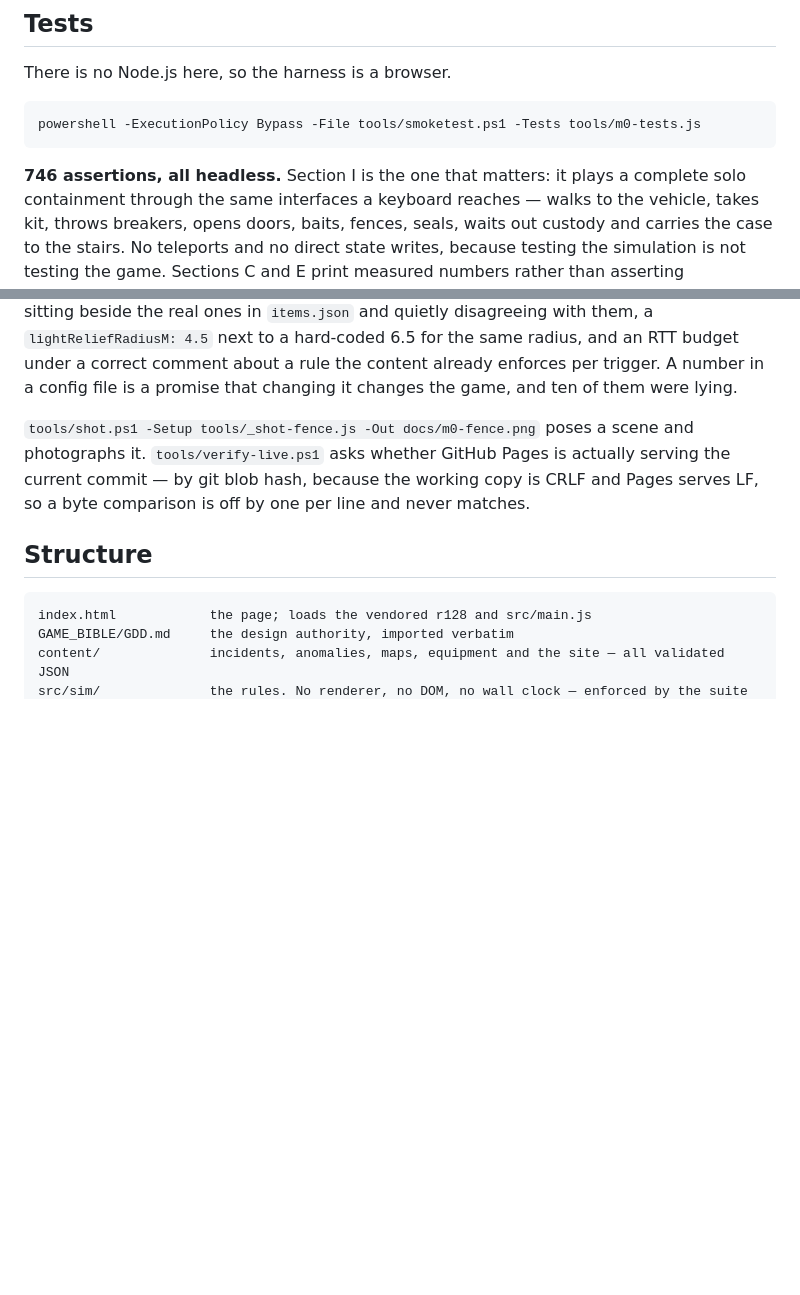
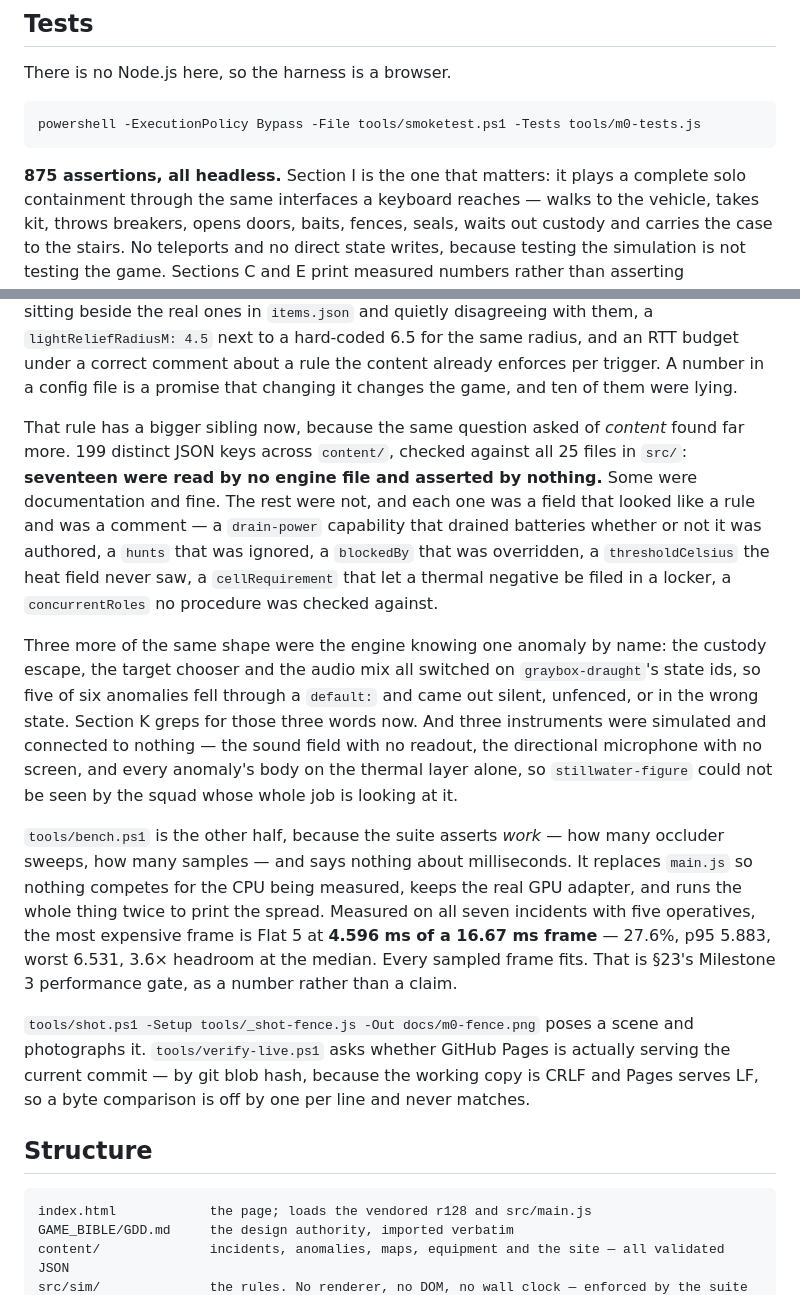
Before and after one commit to Dumb-Tony/ContainmentDetailWeb, a Markdown page: README.md, 2 parts joined by grey strips. GitHub-like rendering; blank space fills up the shorter version.

Commit message:
README: seven incidents over three buildings, and what asking one question of the content found
The board as content and the earned-observation vocabulary. The noise readout and why it
prints no decibel figure. The evidence-path count on both denominators -- 25 of 25 per
anomaly, and the 24 of 30 per incident package that the first number was hiding. The
content-key audit: 199 distinct keys against 25 engine files, seventeen read by nothing.
The three places the engine knew one anomaly by name. The three instruments that were
simulated and connected to nothing.

And the Milestone 3 performance gate as a measurement rather than a claim: with all seven
incidents and five operatives the most expensive frame is Flat 5 at 4.596 ms of a 16.67 ms
frame -- 27.6%, p95 5.883, worst 6.531, 3.6x headroom at the median. Every sampled frame
fits.

875 assertions, all headless.

Co-Authored-By: Claude Opus 5 <noreply@anthropic.com>

````diff
--- a/README.md
+++ b/README.md
@@ -348,7 +348,7 @@ There is no Node.js here, so the harness is a browser.
 powershell -ExecutionPolicy Bypass -File tools/smoketest.ps1 -Tests tools/m0-tests.js
 ```
 
-**746 assertions, all headless.** Section I is the one that matters: it plays a complete
+**875 assertions, all headless.** Section I is the one that matters: it plays a complete
 solo containment through the same interfaces a keyboard reaches — walks to the vehicle,
 takes kit, throws breakers, opens doors, baits, fences, seals, waits out custody and
 carries the case to the stairs. No teleports and no direct state writes, because testing
@@ -370,6 +370,31 @@ them, a `lightReliefRadiusM: 4.5` next to a hard-coded 6.5 for the same radius,
 budget under a correct comment about a rule the content already enforces per trigger. A
 number in a config file is a promise that changing it changes the game, and ten of them
 were lying.
+
+That rule has a bigger sibling now, because the same question asked of *content* found far
+more. 199 distinct JSON keys across `content/`, checked against all 25 files in `src/`:
+**seventeen were read by no engine file and asserted by nothing.** Some were documentation
+and fine. The rest were not, and each one was a field that looked like a rule and was a
+comment — a `drain-power` capability that drained batteries whether or not it was authored,
+a `hunts` that was ignored, a `blockedBy` that was overridden, a `thresholdCelsius` the heat
+field never saw, a `cellRequirement` that let a thermal negative be filed in a locker, a
+`concurrentRoles` no procedure was checked against.
+
+Three more of the same shape were the engine knowing one anomaly by name: the custody
+escape, the target chooser and the audio mix all switched on `graybox-draught`'s state ids,
+so five of six anomalies fell through a `default:` and came out silent, unfenced, or in the
+wrong state. Section K greps for those three words now. And three instruments were
+simulated and connected to nothing — the sound field with no readout, the directional
+microphone with no screen, and every anomaly's body on the thermal layer alone, so
+`stillwater-figure` could not be seen by the squad whose whole job is looking at it.
+
+`tools/bench.ps1` is the other half, because the suite asserts *work* — how many occluder
+sweeps, how many samples — and says nothing about milliseconds. It replaces `main.js` so
+nothing competes for the CPU being measured, keeps the real GPU adapter, and runs the whole
+thing twice to print the spread. Measured on all seven incidents with five operatives, the
+most expensive frame is Flat 5 at **4.596 ms of a 16.67 ms frame** — 27.6%, p95 5.883,
+worst 6.531, 3.6× headroom at the median. Every sampled frame fits. That is §23's Milestone
+3 performance gate, as a number rather than a claim.
 
 `tools/shot.ps1 -Setup tools/_shot-fence.js -Out docs/m0-fence.png` poses a scene and
 photographs it. `tools/verify-live.ps1` asks whether GitHub Pages is actually serving the
````
